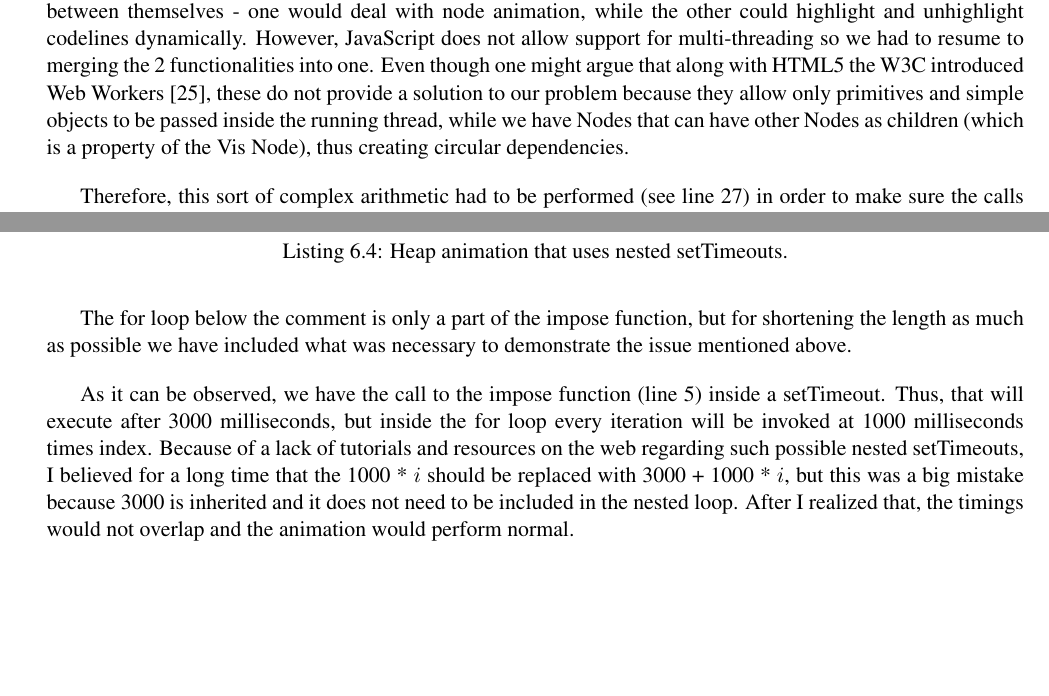
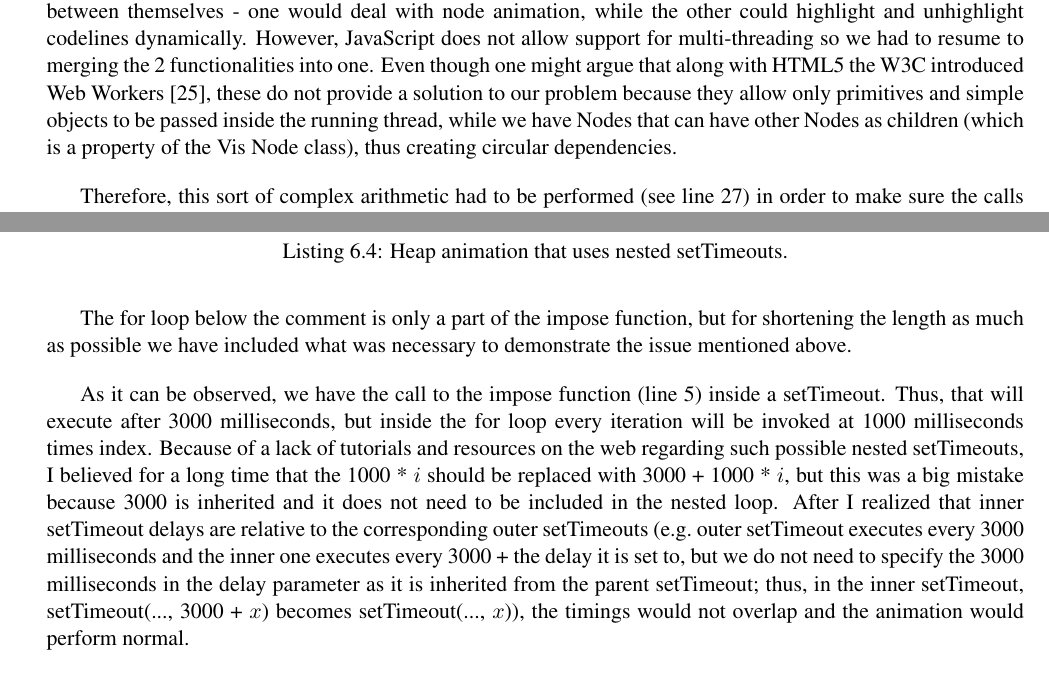
Before and after one commit to nclandrei/L4-Coursework, a LaTeX thesis (Dissertation/main.tex): two parts of pages 36 and 37 of 47, joined at a grey line, cut so that both start at the same text, the shorter picture padded with empty space. Compiled offline with pdfLaTeX.

Commit message:
explained further how inner delays for settimeout work

```diff
--- a/Dissertation/main.tex
+++ b/Dissertation/main.tex
@@ -1045,7 +1046,7 @@ animation, while the other could highlight and unhighlight codelines dynamically
 support for multi-threading so we had to resume to merging the 2 functionalities into one. Even though one might argue
 that along with HTML5 the W3C introduced Web Workers~\cite{web-worker}, these do not provide a solution to our problem
 because they allow only primitives and simple objects to be passed inside the running thread, while we have Nodes that
-can have other Nodes as children (which is a property of the Vis Node), thus creating circular dependencies.
+can have other Nodes as children (which is a property of the Vis Node class), thus creating circular dependencies.
 
 Therefore, this sort of complex arithmetic had to be performed (see line 27) in order to make sure the calls are invoked at
 the correct times and that they do not overlap.
@@ -1106,7 +1107,12 @@ As it can be observed, we have the call to the impose function (line 5) inside a
 after 3000 milliseconds, but inside the for loop every iteration will be invoked at 1000 milliseconds times index.
 Because of a lack of tutorials and resources on the web regarding such possible nested setTimeouts, I believed for a
 long time that the 1000 * $i$ should be replaced with 3000 + 1000 * $i$, but this was a big mistake because 3000 is
-inherited and it does not need to be included in the nested loop. After I realized that, the timings would not overlap
+inherited and it does not need to be included in the nested loop. After I realized that inner setTimeout delays are
+relative to the corresponding outer setTimeouts (e.g.\ outer setTimeout executes every 3000 milliseconds and the inner
+one executes every 3000 + the delay it is set to, but we do not need to specify the 3000 milliseconds in the delay
+parameter as it is
+inherited from the parent setTimeout; thus, in the inner setTimeout, setTimeout({...}, 3000 + $x$) becomes
+setTimeout({...}, $x$)), the timings would not overlap
 and the animation would perform normal.
 
 \section{Extra Features}
```
Also changed, not shown: Dissertation/main.tex (8 more changed lines), 4 other files.
